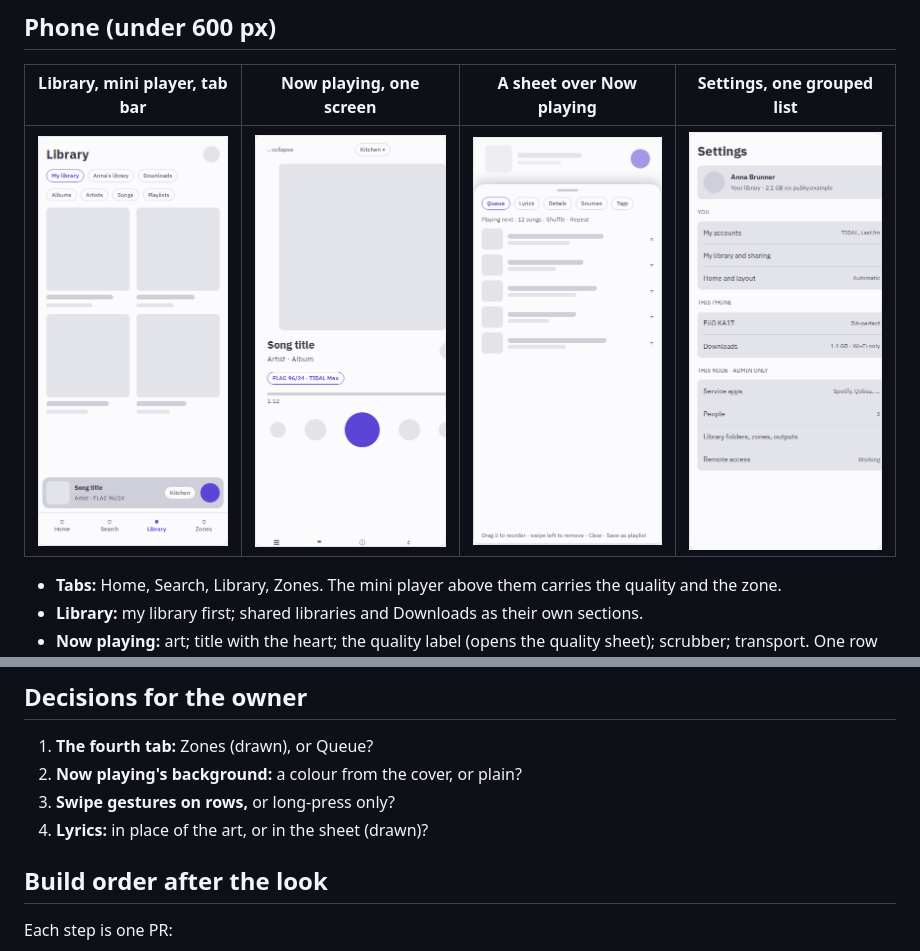
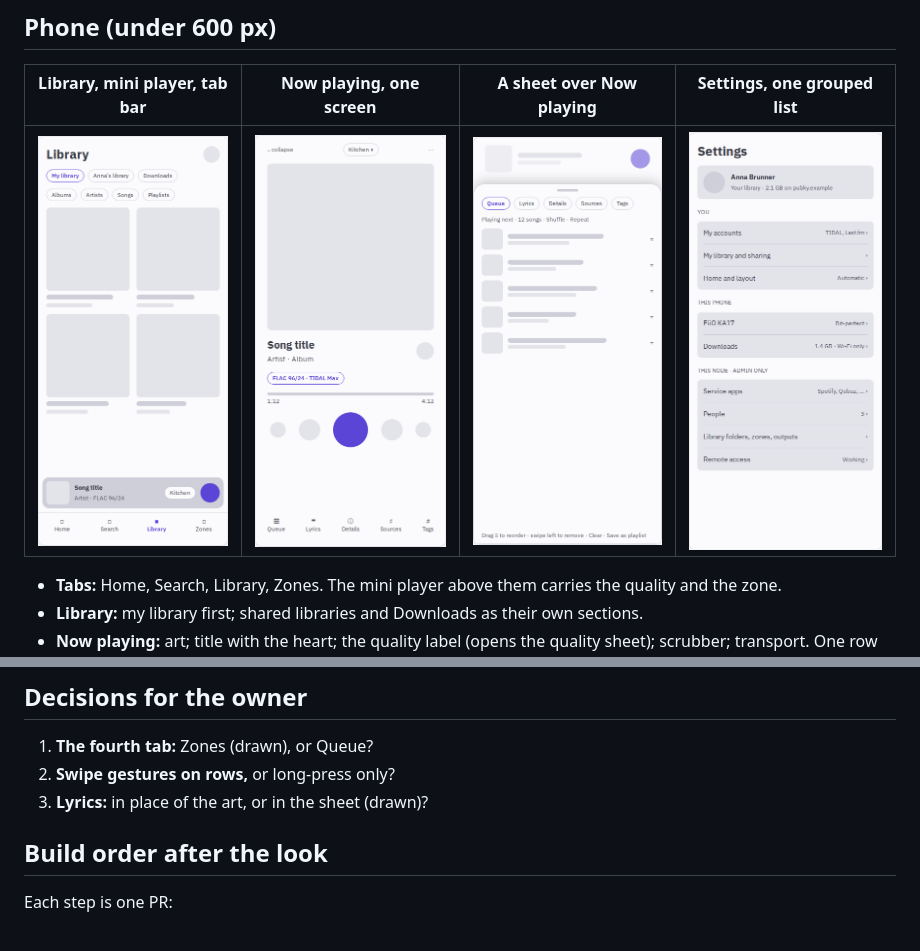
Before and after one commit to gillohner/pubky-music-node, a Markdown page: docs/ux/responsive.md, 2 parts joined by grey strips. Rendered like a GitHub page; pictures changed too: docs/ux/responsive/phone-now-playing.png, docs/ux/responsive/phone-settings.png.

Commit message:
Design note: colour from where it plays, three sources, contrast-checked (STEWARD-UX-RESPONSIVE.md §6); phone frames no longer clipped
Co-Authored-By: Claude Opus 5.5 <noreply@anthropic.com>

```diff
--- a/docs/ux/responsive.md
+++ b/docs/ux/responsive.md
@@ -39,9 +59,8 @@ Per person, saved on their homeserver (STEWARD-MULTI-USER.md).
 
 ## Decisions for the owner
 1. **The fourth tab:** Zones (drawn), or Queue?
-2. **Now playing's background:** a colour from the cover, or plain?
-3. **Swipe gestures on rows,** or long-press only?
-4. **Lyrics:** in place of the art, or in the sheet (drawn)?
+2. **Swipe gestures on rows,** or long-press only?
+3. **Lyrics:** in place of the art, or in the sheet (drawn)?
 
 ## Build order after the look
 Each step is one PR:
```
Also changed, not shown: other parts of docs/ux/responsive.md (+20 -0 lines), docs/ux/responsive/colour-qobuz.png (added), docs/ux/responsive/colour-spotify.png (added), docs/ux/responsive/colour-tidal.png (added), 1 other file.
